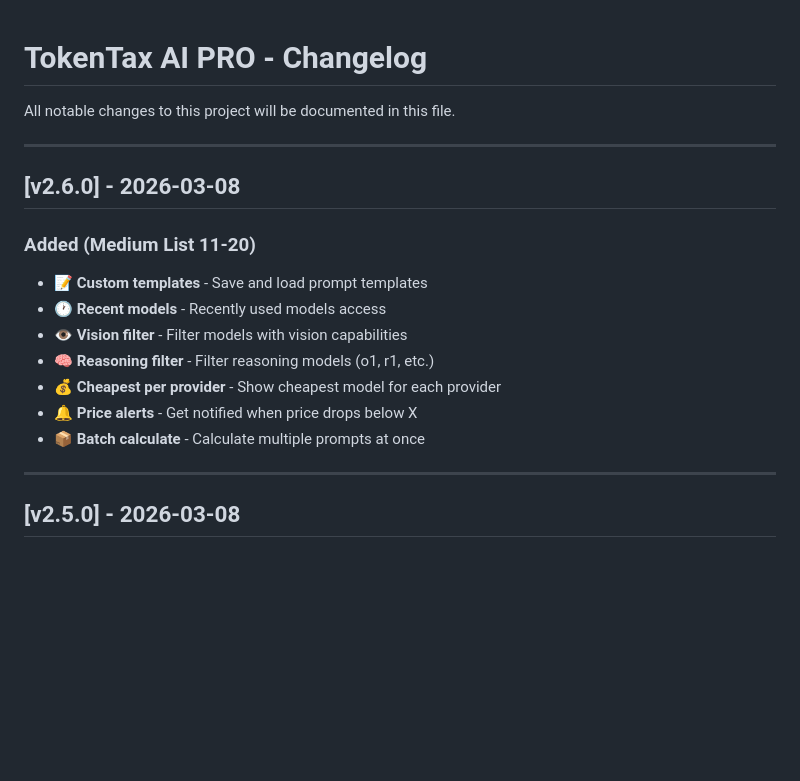
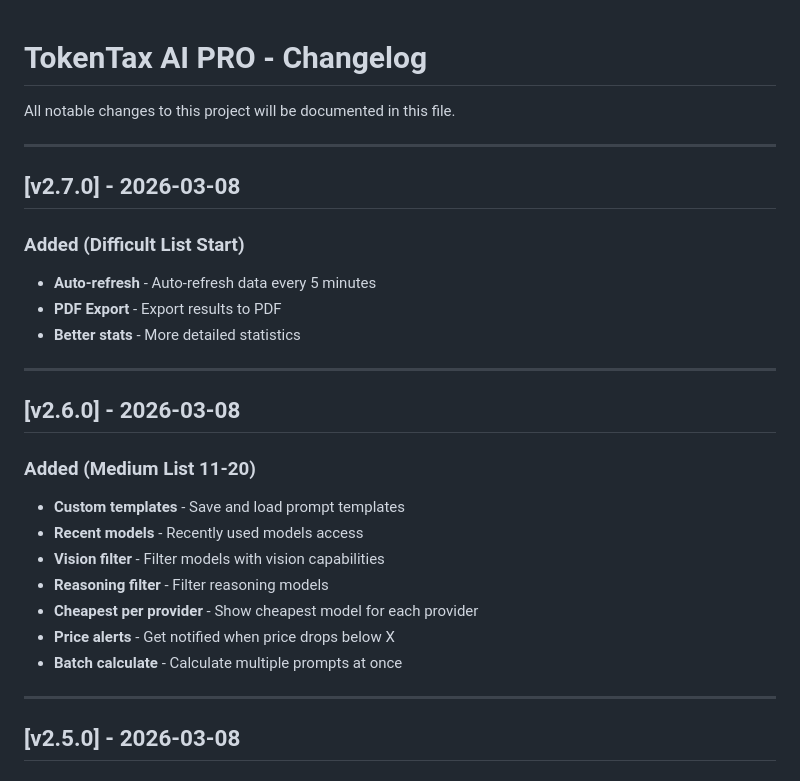
Before and after one commit to smouj/tokentax, a Markdown page: CHANGELOG.md, the part around the change. Rendered like a GitHub page; blank space fills up the shorter version.

Commit message:
docs: Updated CHANGELOG with v2.7.0

```diff
--- a/CHANGELOG.md
+++ b/CHANGELOG.md
@@ -4,16 +4,25 @@ All notable changes to this project will be documented in this file.
 
 ---
 
+## [v2.7.0] - 2026-03-08
+
+### Added (Difficult List Start)
+- **Auto-refresh** - Auto-refresh data every 5 minutes
+- **PDF Export** - Export results to PDF
+- **Better stats** - More detailed statistics
+
+---
+
 ## [v2.6.0] - 2026-03-08
 
 ### Added (Medium List 11-20)
-- 📝 **Custom templates** - Save and load prompt templates
-- 🕐 **Recent models** - Recently used models access
-- 👁️ **Vision filter** - Filter models with vision capabilities
-- 🧠 **Reasoning filter** - Filter reasoning models (o1, r1, etc.)
-- 💰 **Cheapest per provider** - Show cheapest model for each provider
-- 🔔 **Price alerts** - Get notified when price drops below X
-- 📦 **Batch calculate** - Calculate multiple prompts at once
+- **Custom templates** - Save and load prompt templates
+- **Recent models** - Recently used models access
+- **Vision filter** - Filter models with vision capabilities
+- **Reasoning filter** - Filter reasoning models
+- **Cheapest per provider** - Show cheapest model for each provider
+- **Price alerts** - Get notified when price drops below X
+- **Batch calculate** - Calculate multiple prompts at once
 
 ---
 
```
